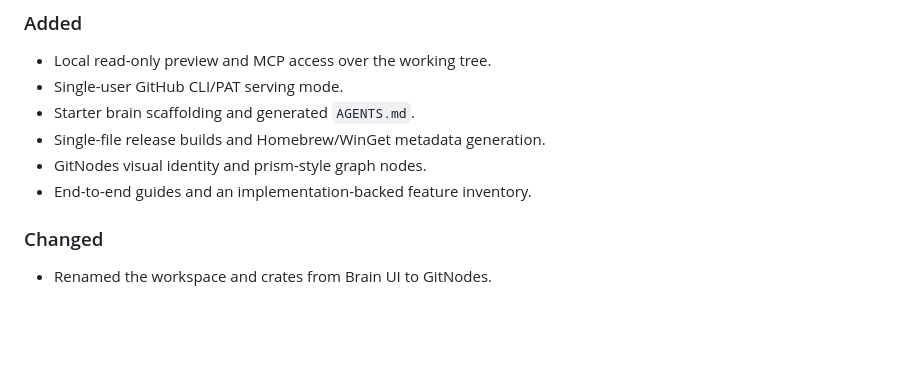
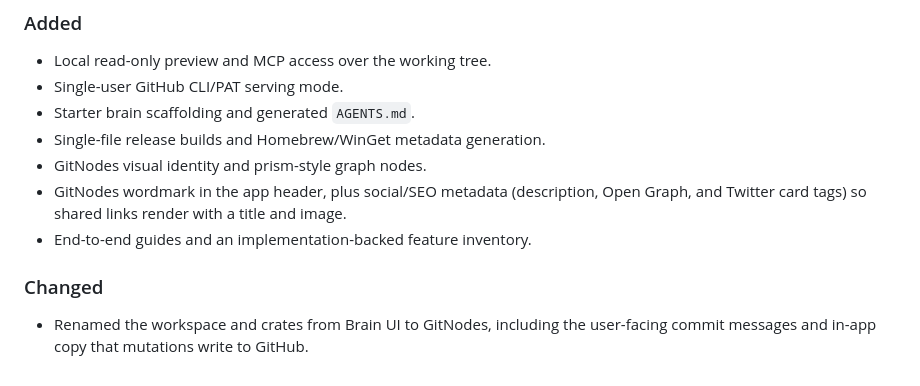
Before and after one commit to AndreaBozzo/gitnodes, a Markdown page: CHANGELOG.md, the part around the change. Drawn GitHub-style; blank space fills up the shorter version.

```diff
--- a/CHANGELOG.md
+++ b/CHANGELOG.md
@@ -12,8 +12,11 @@ versioning once public releases begin.
 - Starter brain scaffolding and generated `AGENTS.md`.
 - Single-file release builds and Homebrew/WinGet metadata generation.
 - GitNodes visual identity and prism-style graph nodes.
+- GitNodes wordmark in the app header, plus social/SEO metadata (description,
+  Open Graph, and Twitter card tags) so shared links render with a title and image.
 - End-to-end guides and an implementation-backed feature inventory.
 
 ### Changed
 
-- Renamed the workspace and crates from Brain UI to GitNodes.
+- Renamed the workspace and crates from Brain UI to GitNodes, including the
+  user-facing commit messages and in-app copy that mutations write to GitHub.
```
Also changed, not shown: README.md (+34 -12 lines), public/screenshots/graph.png (added).
